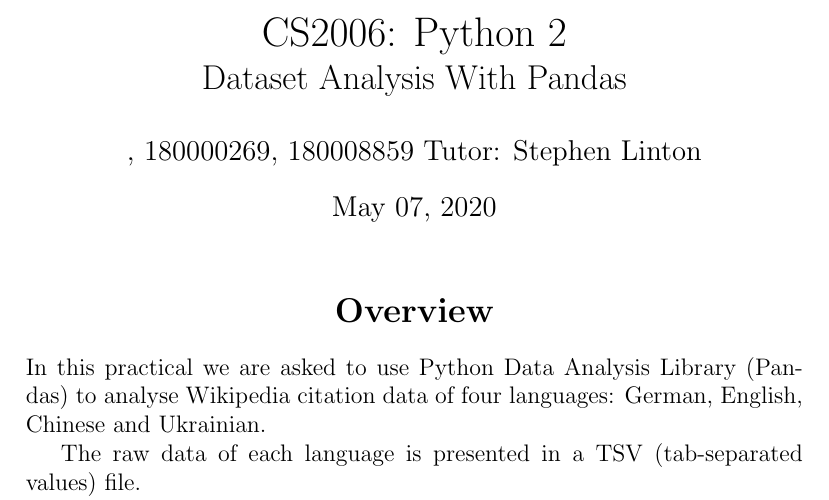
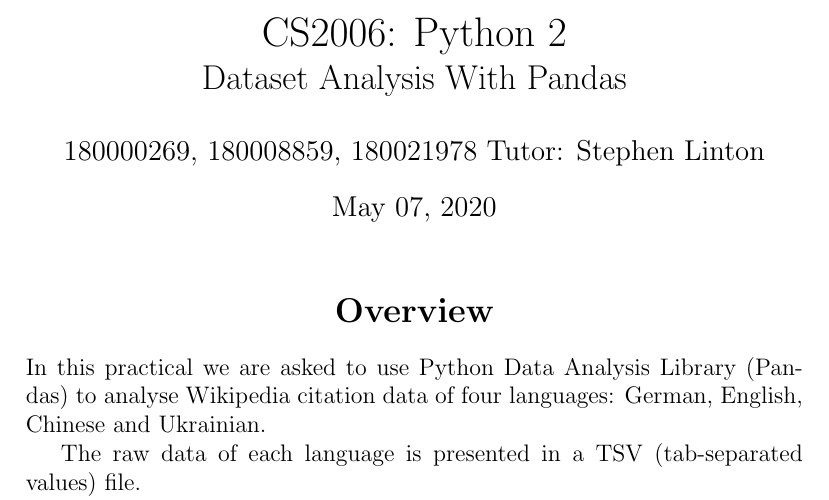
Before and after one commit to CarsonMBrown/dataset-analysis, a LaTeX document (Report/Report.tex): part of page 1 of 4, cut so that both start at the same text. Compiled offline with pdfLaTeX.

Commit message:
Added student id to Report.tex

```diff
--- a/Report/Report.tex
+++ b/Report/Report.tex
@@ -28,7 +28,7 @@
 \title{%
     CS2006: Python 2 \\
     \Large Dataset Analysis With Pandas} \\
-\author{, 180000269, 180008859 Tutor: Stephen Linton}
+\author{180000269, 180008859, 180021978 Tutor: Stephen Linton}
 \date{May 07, 2020}
 \maketitle
 
```
